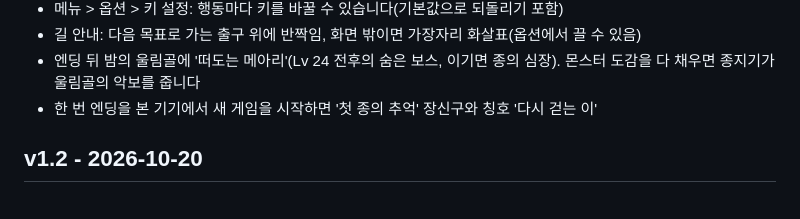
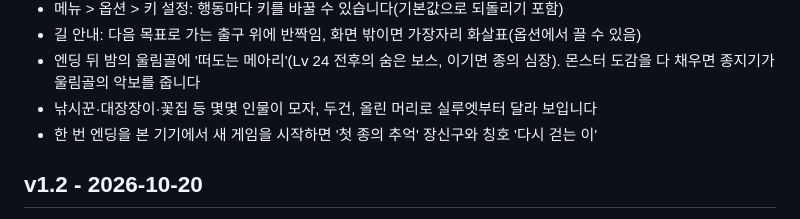
Before and after one commit to inviy/Hourbell, a Markdown page: CHANGELOG.md, the part around the change. Drawn GitHub-style.

```diff
--- a/CHANGELOG.md
+++ b/CHANGELOG.md
@@ -19,6 +19,7 @@
 - 메뉴 > 옵션 > 키 설정: 행동마다 키를 바꿀 수 있습니다(기본값으로 되돌리기 포함)
 - 길 안내: 다음 목표로 가는 출구 위에 반짝임, 화면 밖이면 가장자리 화살표(옵션에서 끌 수 있음)
 - 엔딩 뒤 밤의 울림골에 '떠도는 메아리'(Lv 24 전후의 숨은 보스, 이기면 종의 심장). 몬스터 도감을 다 채우면 종지기가 울림골의 악보를 줍니다
+- 낚시꾼·대장장이·꽃집 등 몇몇 인물이 모자, 두건, 올린 머리로 실루엣부터 달라 보입니다
 - 한 번 엔딩을 본 기기에서 새 게임을 시작하면 '첫 종의 추억' 장신구와 칭호 '다시 걷는 이'
 
 ## v1.2 - 2026-10-20
```
Also changed, not shown: README.md (+2 -0 lines), docs/CHECKLIST.md (+6 -6 lines), docs/checklist/colorblind-battle-deutan.png (added), docs/checklist/colorblind-battle-protan.png (added), docs/checklist/colorblind-battle.png (added), 7 other files.
